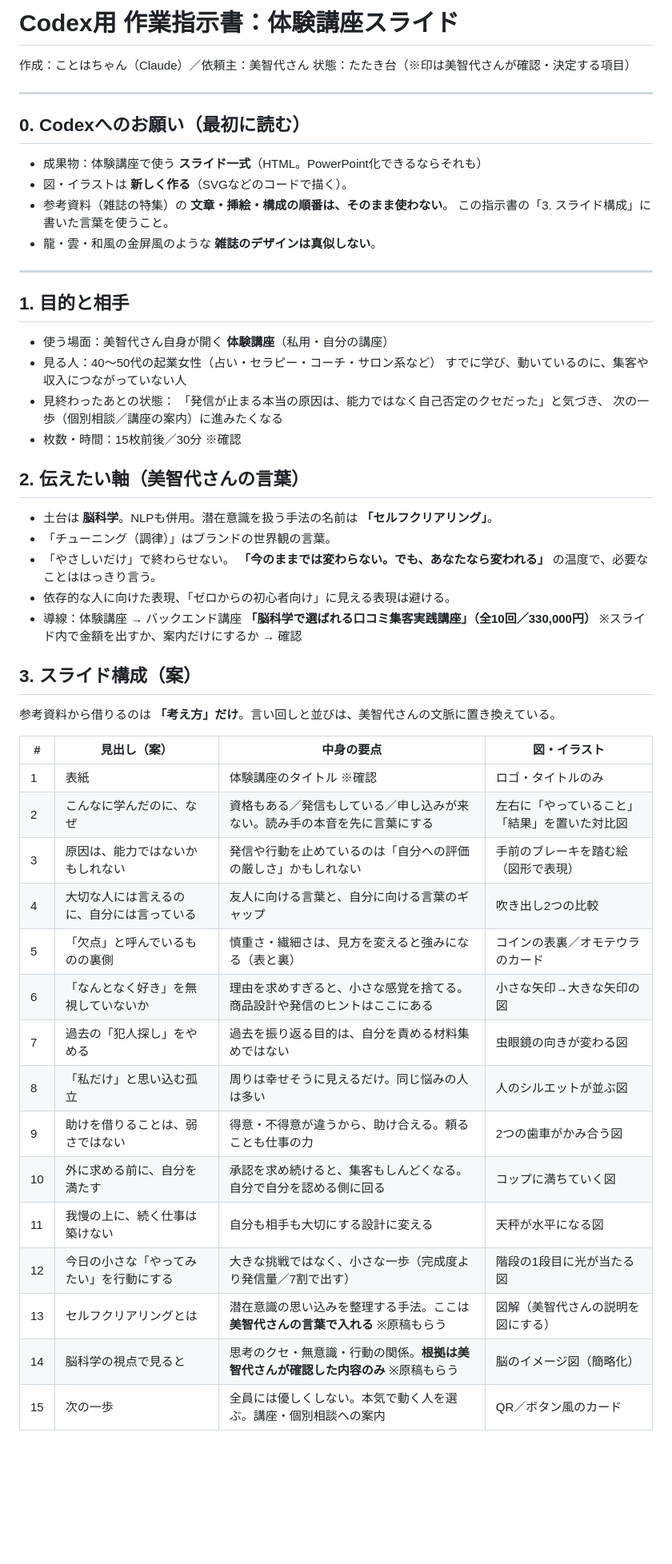
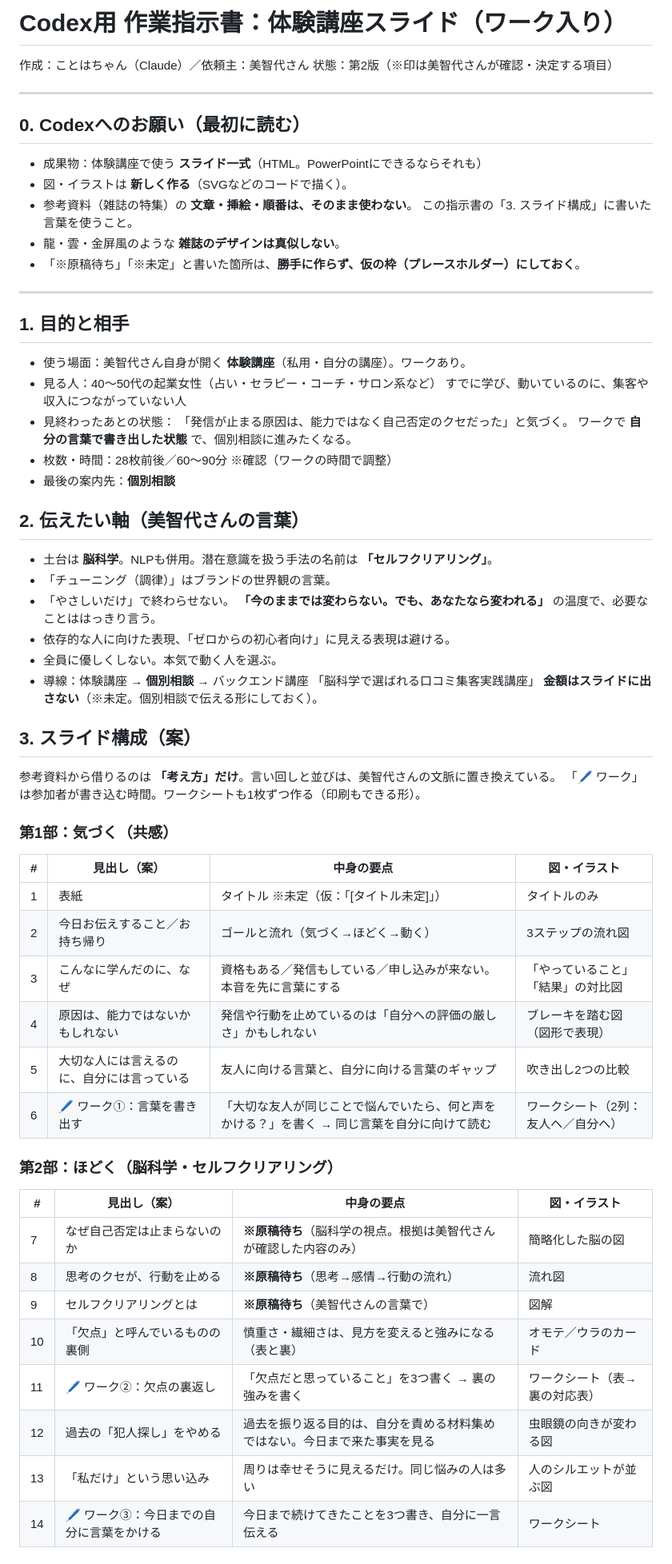
Before and after one commit to michiyo1023/kigyo-5step-lp, a Markdown page: slides/codex_brief.md, the part around one of its changes. Shown at 80% size. GitHub-like rendering; blank space fills up the shorter version.

Commit message:
Update Codex brief: add workshops, consultation CTA, move brain-science section earlier
Co-Authored-By: Claude Sonnet 5.5 <noreply@anthropic.com>
Claude-Session: https://claude.ai/code/session_01KByPw422ihGtoJhA8mU9ud

```diff
--- a/slides/codex_brief.md
+++ b/slides/codex_brief.md
@@ -1,29 +1,31 @@
-# Codex用 作業指示書：体験講座スライド
+# Codex用 作業指示書：体験講座スライド（ワーク入り）
 
 作成：ことはちゃん（Claude）／依頼主：美智代さん
-状態：たたき台（※印は美智代さんが確認・決定する項目）
+状態：第2版（※印は美智代さんが確認・決定する項目）
 
 ---
 
 ## 0. Codexへのお願い（最初に読む）
 
-- 成果物：体験講座で使う **スライド一式**（HTML。PowerPoint化できるならそれも）
+- 成果物：体験講座で使う **スライド一式**（HTML。PowerPointにできるならそれも）
 - 図・イラストは **新しく作る**（SVGなどのコードで描く）。
-- 参考資料（雑誌の特集）の **文章・挿絵・構成の順番は、そのまま使わない**。
+- 参考資料（雑誌の特集）の **文章・挿絵・順番は、そのまま使わない**。
   この指示書の「3. スライド構成」に書いた言葉を使うこと。
-- 龍・雲・和風の金屏風のような **雑誌のデザインは真似しない**。
+- 龍・雲・金屏風のような **雑誌のデザインは真似しない**。
+- 「※原稿待ち」「※未定」と書いた箇所は、**勝手に作らず、仮の枠（プレースホルダー）にしておく**。
 
 ---
 
 ## 1. 目的と相手
 
-- 使う場面：美智代さん自身が開く **体験講座**（私用・自分の講座）
+- 使う場面：美智代さん自身が開く **体験講座**（私用・自分の講座）。ワークあり。
 - 見る人：40〜50代の起業女性（占い・セラピー・コーチ・サロン系など）
   すでに学び、動いているのに、集客や収入につながっていない人
 - 見終わったあとの状態：
-  「発信が止まる本当の原因は、能力ではなく自己否定のクセだった」と気づき、
-  次の一歩（個別相談／講座の案内）に進みたくなる
-- 枚数・時間：15枚前後／30分 ※確認
+  「発信が止まる原因は、能力ではなく自己否定のクセだった」と気づく。
+  ワークで **自分の言葉で書き出した状態** で、個別相談に進みたくなる。
+- 枚数・時間：28枚前後／60〜90分 ※確認（ワークの時間で調整）
+- 最後の案内先：**個別相談**
 
 ## 2. 伝えたい軸（美智代さんの言葉）
 
@@ -32,28 +34,37 @@
 - 「やさしいだけ」で終わらせない。
   **「今のままでは変わらない。でも、あなたなら変われる」** の温度で、必要なことははっきり言う。
 - 依存的な人に向けた表現、「ゼロからの初心者向け」に見える表現は避ける。
-- 導線：体験講座 → バックエンド講座
-  **「脳科学で選ばれる口コミ集客実践講座」（全10回／330,000円）**
-  ※スライド内で金額を出すか、案内だけにするか → 確認
+- 全員に優しくしない。本気で動く人を選ぶ。
+- 導線：体験講座 → **個別相談** → バックエンド講座
+  「脳科学で選ばれる口コミ集客実践講座」
+  **金額はスライドに出さない**（※未定。個別相談で伝える形にしておく）。
 
 ## 3. スライド構成（案）
 
 参考資料から借りるのは **「考え方」だけ**。言い回しと並びは、美智代さんの文脈に置き換えている。
+「🖊 ワーク」は参加者が書き込む時間。ワークシートも1枚ずつ作る（印刷もできる形）。
+
+### 第1部：気づく（共感）
 
 | # | 見出し（案） | 中身の要点 | 図・イラスト |
 |---|---|---|---|
-| 1 | 表紙 | 体験講座のタイトル ※確認 | ロゴ・タイトルのみ |
-| 2 | こんなに学んだのに、なぜ | 資格もある／発信もしている／申し込みが来ない。読み手の本音を先に言葉にする | 左右に「やっていること」「結果」を置いた対比図 |
-| 3 | 原因は、能力ではないかもしれない | 発信や行動を止めているのは「自分への評価の厳しさ」かもしれない | 手前のブレーキを踏む絵（図形で表現） |
-| 4 | 大切な人には言えるのに、自分には言っている | 友人に向ける言葉と、自分に向ける言葉のギャップ | 吹き出し2つの比較 |
-| 5 | 「欠点」と呼んでいるものの裏側 | 慎重さ・繊細さは、見方を変えると強みになる（表と裏） | コインの表裏／オモテウラのカード |
-| 6 | 「なんとなく好き」を無視していないか | 理由を求めすぎると、小さな感覚を捨てる。商品設計や発信のヒントはここにある | 小さな矢印→大きな矢印の図 |
-| 7 | 過去の「犯人探し」をやめる | 過去を振り返る目的は、自分を責める材料集めではない | 虫眼鏡の向きが変わる図 |
-| 8 | 「私だけ」と思い込む孤立 | 周りは幸せそうに見えるだけ。同じ悩みの人は多い | 人のシルエットが並ぶ図 |
-| 9 | 助けを借りることは、弱さではない | 得意・不得意が違うから、助け合える。頼ることも仕事の力 | 2つの歯車がかみ合う図 |
-| 10 | 外に求める前に、自分を満たす | 承認を求め続けると、集客もしんどくなる。自分で自分を認める側に回る | コップに満ちていく図 |
-| 11 | 我慢の上に、続く仕事は築けない | 自分も相手も大切にする設計に変える | 天秤が水平になる図 |
-| 12 | 今日の小さな「やってみたい」を行動にする | 大きな挑戦ではなく、小さな一歩（完成度より発信量／7割で出す） | 階段の1段目に光が当たる図 |
-| 13 | セルフクリアリングとは | 潜在意識の思い込みを整理する手法。ここは **美智代さんの言葉で入れる** ※原稿もらう | 図解（美智代さんの説明を図にする） |
-| 14 | 脳科学の視点で見ると | 思考のクセ・無意識・行動の関係。**根拠は美智代さんが確認した内容のみ** ※原稿もらう | 脳のイメージ図（簡略化） |
-| 15 | 次の一歩 | 全員には優しくしない。本気で動く人を選ぶ。講座・個別相談への案内 | QR／ボタン風のカード |
+| 1 | 表紙 | タイトル ※未定（仮：「[タイトル未定]」） | タイトルのみ |
+| 2 | 今日お伝えすること／お持ち帰り | ゴールと流れ（気づく→ほどく→動く） | 3ステップの流れ図 |
+| 3 | こんなに学んだのに、なぜ | 資格もある／発信もしている／申し込みが来ない。本音を先に言葉にする | 「やっていること」「結果」の対比図 |
+| 4 | 原因は、能力ではないかもしれない | 発信や行動を止めているのは「自分への評価の厳しさ」かもしれない | ブレーキを踏む図（図形で表現） |
+| 5 | 大切な人には言えるのに、自分には言っている | 友人に向ける言葉と、自分に向ける言葉のギャップ | 吹き出し2つの比較 |
+| 6 | 🖊 ワーク①：言葉を書き出す | 「大切な友人が同じことで悩んでいたら、何と声をかける？」を書く → 同じ言葉を自分に向けて読む | ワークシート（2列：友人へ／自分へ） |
+
+### 第2部：ほどく（脳科学・セルフクリアリング）
+
+| # | 見出し（案） | 中身の要点 | 図・イラスト |
+|---|---|---|---|
+| 7 | なぜ自己否定は止まらないのか | **※原稿待ち**（脳科学の視点。根拠は美智代さんが確認した内容のみ） | 簡略化した脳の図 |
+| 8 | 思考のクセが、行動を止める | **※原稿待ち**（思考→感情→行動の流れ） | 流れ図 |
+| 9 | セルフクリアリングとは | **※原稿待ち**（美智代さんの言葉で） | 図解 |
+| 10 | 「欠点」と呼んでいるものの裏側 | 慎重さ・繊細さは、見方を変えると強みになる（表と裏） | オモテ／ウラのカード |
+| 11 | 🖊 ワーク②：欠点の裏返し | 「欠点だと思っていること」を3つ書く → 裏の強みを書く | ワークシート（表→裏の対応表） |
+| 12 | 過去の「犯人探し」をやめる | 過去を振り返る目的は、自分を責める材料集めではない。今日まで来た事実を見る | 虫眼鏡の向きが変わる図 |
+| 13 | 「私だけ」という思い込み | 周りは幸せそうに見えるだけ。同じ悩みの人は多い | 人のシルエットが並ぶ図 |
+| 14 | 🖊 ワーク③：今日までの自分に言葉をかける | 今日まで続けてきたことを3つ書き、自分に一言伝える | ワークシート |
+
```
Also changed, not shown: other parts of slides/codex_brief.md (+35 -8 lines).
